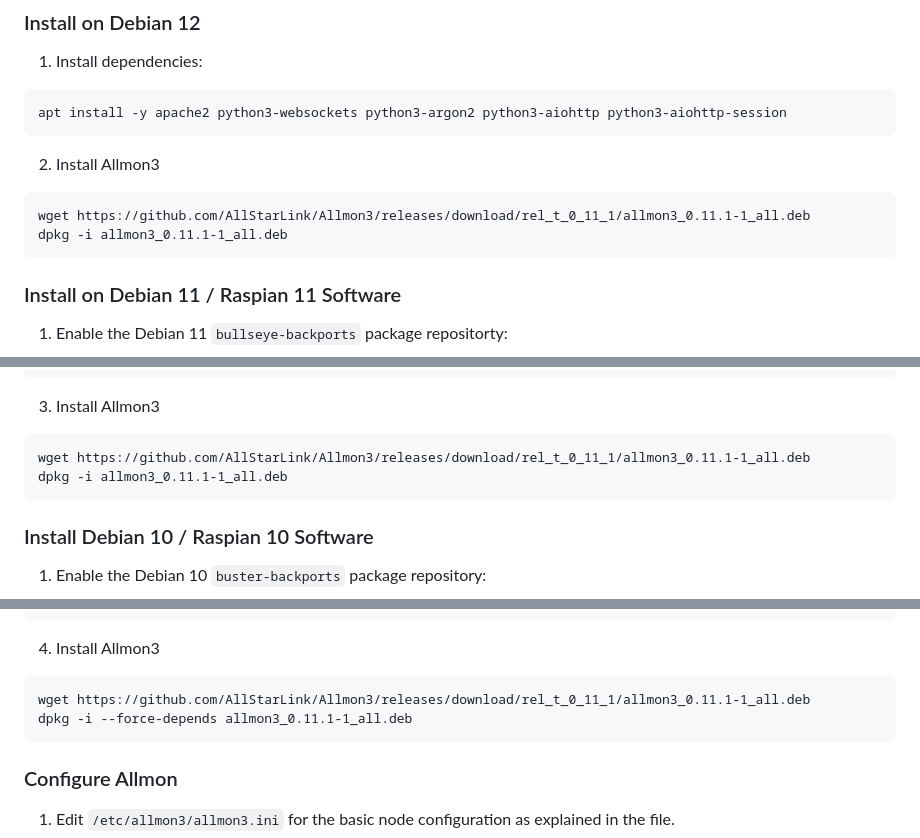
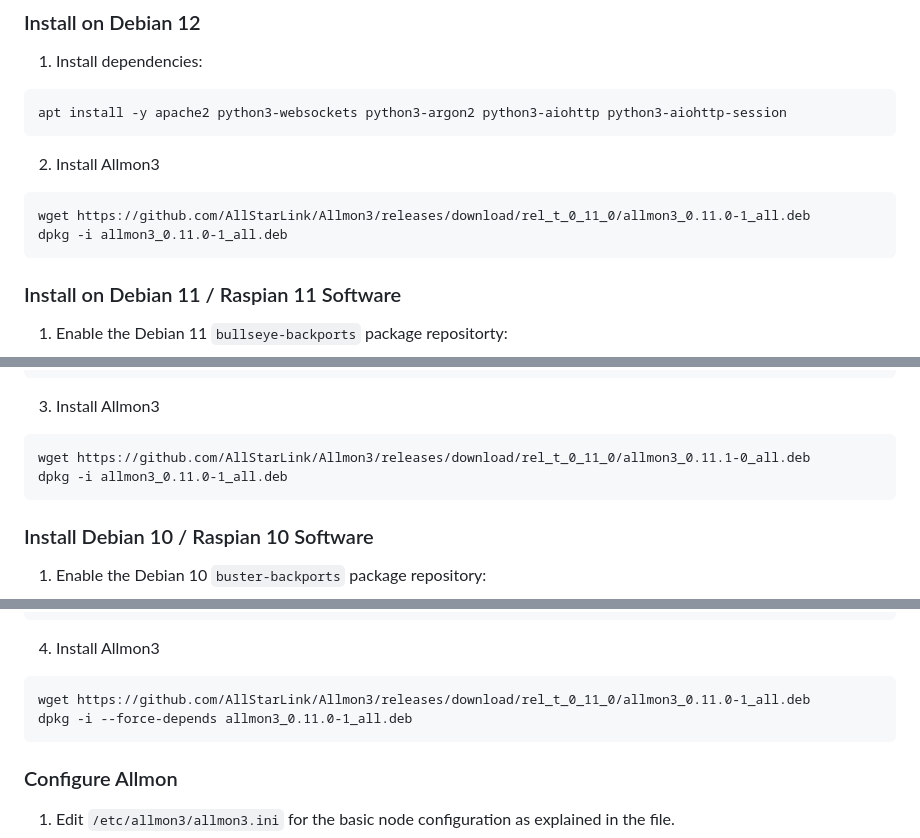
Before and after one commit to AllStarLink/Allmon3, a Markdown page: README.md, 3 parts joined by grey strips. GitHub-like rendering.

Commit message:
fix release links

````diff
--- a/README.md
+++ b/README.md
@@ -36,8 +36,8 @@ apt install -y apache2 python3-websockets python3-argon2 python3-aiohttp python3
 ```
 2. Install Allmon3
 ```
-wget https://github.com/AllStarLink/Allmon3/releases/download/rel_t_0_11_1/allmon3_0.11.1-1_all.deb
-dpkg -i allmon3_0.11.1-1_all.deb
+wget https://github.com/AllStarLink/Allmon3/releases/download/rel_t_0_11_0/allmon3_0.11.0-1_all.deb
+dpkg -i allmon3_0.11.0-1_all.deb
 ```
 
 ### Install on Debian 11 / Raspian 11 Software
@@ -57,8 +57,8 @@ apt install -y -t bullseye-backports python3-websockets python3-aiohttp python3-
 
 3. Install Allmon3
 ```
-wget https://github.com/AllStarLink/Allmon3/releases/download/rel_t_0_11_1/allmon3_0.11.1-1_all.deb
-dpkg -i allmon3_0.11.1-1_all.deb
+wget https://github.com/AllStarLink/Allmon3/releases/download/rel_t_0_11_0/allmon3_0.11.1-0_all.deb
+dpkg -i allmon3_0.11.0-1_all.deb
 ```
 
 ### Install Debian 10 / Raspian 10 Software
@@ -86,8 +86,8 @@ pip3 install websockets
 
 4. Install Allmon3
 ```
-wget https://github.com/AllStarLink/Allmon3/releases/download/rel_t_0_11_1/allmon3_0.11.1-1_all.deb
-dpkg -i --force-depends allmon3_0.11.1-1_all.deb
+wget https://github.com/AllStarLink/Allmon3/releases/download/rel_t_0_11_0/allmon3_0.11.0-1_all.deb
+dpkg -i --force-depends allmon3_0.11.0-1_all.deb
 ```
 
 ### Configure Allmon
````
